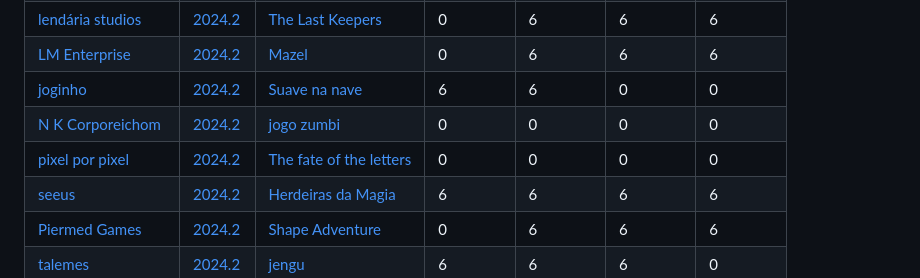
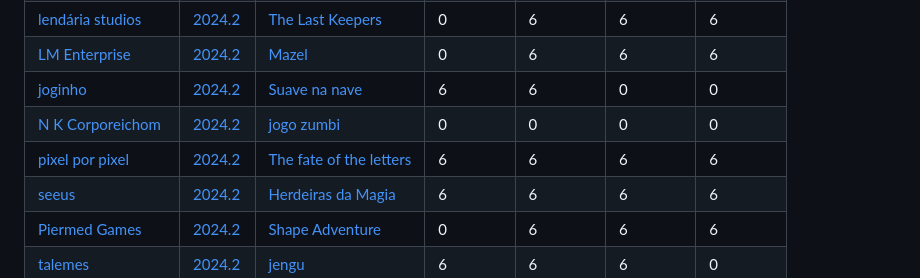
Before and after one commit to ederson-torresini/adcipt20242, a Markdown page: README.md, the part around the change. GitHub-like rendering.

Commit message:
Atualizar notas de equipe

```diff
--- a/README.md
+++ b/README.md
@@ -52,7 +52,7 @@ O jogo pode ser personalizado com *skins*, tanto para os personagens quanto para
 | [LM Enterprise](https://github.com/lmenterprise) | [2024.2](https://github.com/orgs/lmenterprise/projects/1) | [Mazel](https://github.com/lmenterprise/mazel) | 0 | 6 | 6 | 6 |
 | [joginho](https://github.com/joginho) | [2024.2](https://github.com/orgs/joginho/projects/1) | [Suave na nave](https://github.com/joginho/joginho) | 6 | 6 | 0 | 0 |
 | [N K Corporeichom](https://github.com/n-k-corporeichom) | [2024.2](https://github.com/orgs/n-k-corporeichom/projects/1) | [jogo zumbi](https://github.com/n-k-corporeichom/jogo_zumbi) | 0 | 0 | 0 | 0 |
-| [pixel por pixel](https://github.com/pixel-por-pixel) | [2024.2](https://github.com/orgs/pixel-por-pixel/projects/1) | [The fate of the letters](https://github.com/pixel-por-pixel/the-fate-of-the-letters) | 0 | 0 | 0 | 0 |
+| [pixel por pixel](https://github.com/pixel-por-pixel) | [2024.2](https://github.com/orgs/pixel-por-pixel/projects/1) | [The fate of the letters](https://github.com/pixel-por-pixel/the-fate-of-the-letters) | 6 | 6 | 6 | 6 |
 | [seeus](https://github.com/seeus) | [2024.2](https://github.com/orgs/seeus/projects/1) | [Herdeiras da Magia](https://github.com/seeus/herdeiras-da-magia) | 6 | 6 | 6 | 6 |
 | [Piermed Games](https://github.com/Piermed-Games) | [2024.2](https://github.com/orgs/Piermed-Games/projects/1) | [Shape Adventure](https://github.com/Piermed-Games/Shape-Adventure) | 0 | 6 | 6 | 6 |
 | [talemes](https://github.com/talemes) | [2024.2](https://github.com/orgs/talemes/projects/1) | [jengu](https://github.com/talemes/jengu) | 6 | 6 | 6 | 0 |
```
